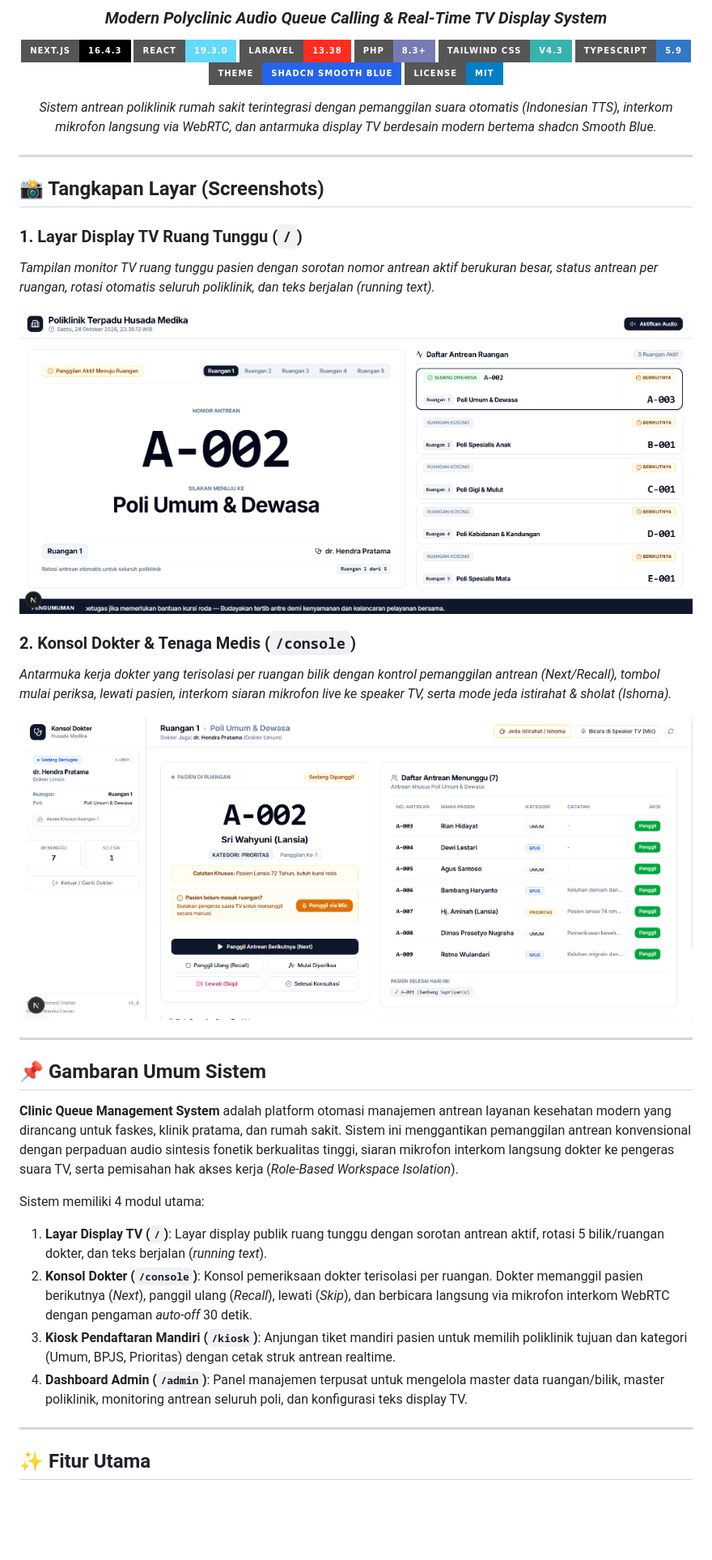
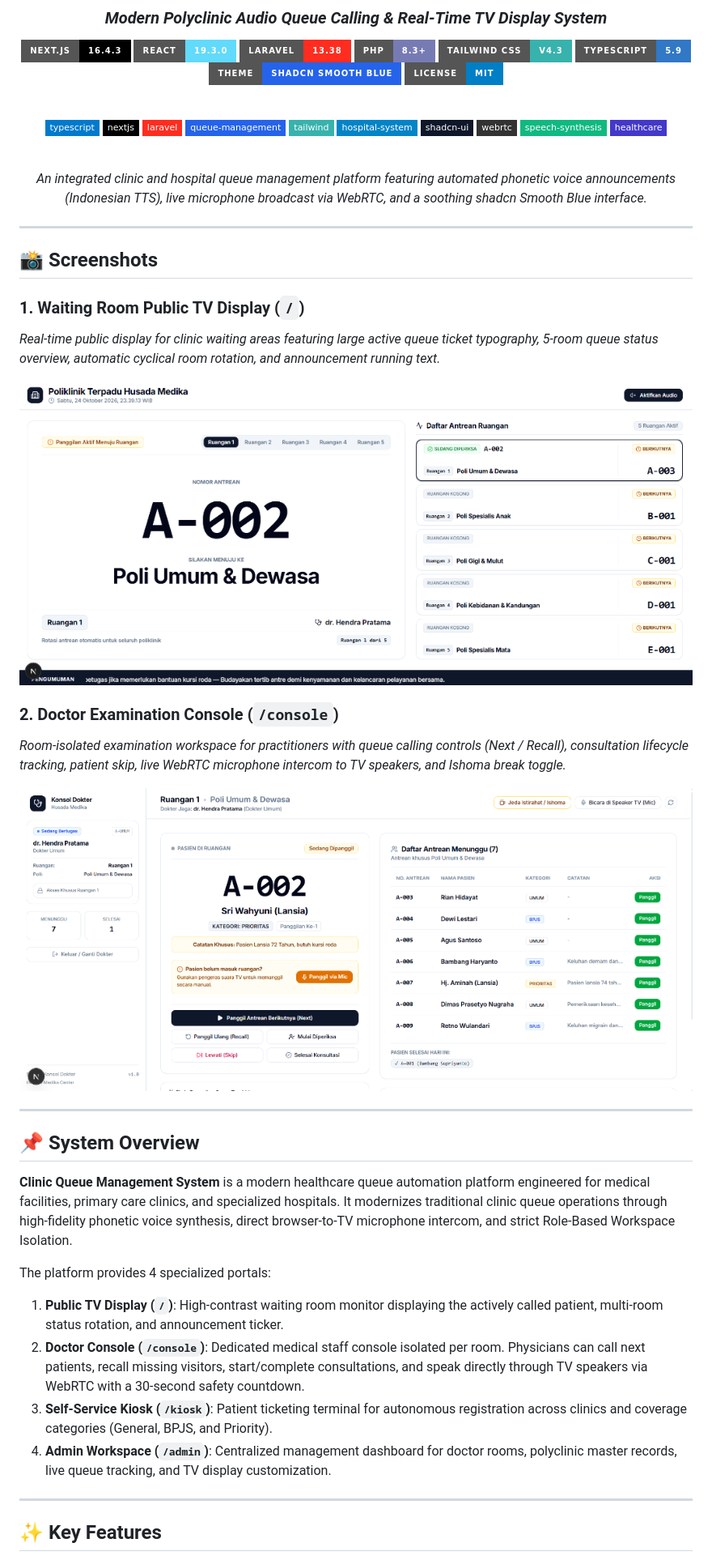
Before and after one commit to pranataa-labs/Clinic-Queue-Management-System, a Markdown page: README.md, the part around one of its changes. Shown at 81% size. GitHub-like rendering; badges without logos; blank space fills up the shorter version.

```diff
--- a/README.md
+++ b/README.md
@@ -12,14 +12,29 @@
 [![shadcn/ui](https://img.shields.io/badge/Theme-shadcn_Smooth_Blue-2563eb?style=for-the-badge)](https://ui.shadcn.com/)
 [![License](https://img.shields.io/badge/License-MIT-blue.svg?style=for-the-badge)](LICENSE)
 
-*Sistem antrean poliklinik rumah sakit terintegrasi dengan pemanggilan suara otomatis (Indonesian TTS), interkom mikrofon langsung via WebRTC, dan antarmuka display TV berdesain modern bertema shadcn Smooth Blue.*
+<br/>
+
+[![typescript](https://img.shields.io/badge/typescript-%23007acc.svg?style=flat-square&logo=typescript&logoColor=white)](https://github.com/topics/typescript)
+[![nextjs](https://img.shields.io/badge/nextjs-%23000000.svg?style=flat-square&logo=nextdotjs&logoColor=white)](https://github.com/topics/nextjs)
+[![laravel](https://img.shields.io/badge/laravel-%23FF2D20.svg?style=flat-square&logo=laravel&logoColor=white)](https://github.com/topics/laravel)
+[![queue-management](https://img.shields.io/badge/queue--management-2563eb?style=flat-square)](https://github.com/topics/queue-management)
+[![tailwind](https://img.shields.io/badge/tailwind-%2338B2AC.svg?style=flat-square&logo=tailwind-css&logoColor=white)](https://github.com/topics/tailwind)
+[![hospital-system](https://img.shields.io/badge/hospital--system-0284c7?style=flat-square)](https://github.com/topics/hospital-system)
+[![shadcn-ui](https://img.shields.io/badge/shadcn--ui-0f172a?style=flat-square&logo=shadcnui&logoColor=white)](https://github.com/topics/shadcn-ui)
+[![webrtc](https://img.shields.io/badge/webrtc-333333?style=flat-square&logo=webrtc&logoColor=white)](https://github.com/topics/webrtc)
+[![speech-synthesis](https://img.shields.io/badge/speech--synthesis-10b981?style=flat-square)](https://github.com/topics/speech-synthesis)
+[![healthcare](https://img.shields.io/badge/healthcare-4338ca?style=flat-square)](https://github.com/topics/healthcare)
+
+<br/>
+
+*An integrated clinic and hospital queue management platform featuring automated phonetic voice announcements (Indonesian TTS), live microphone broadcast via WebRTC, and a soothing shadcn Smooth Blue interface.*
 
 ---
 
 </div>
 
-## 📸 Tangkapan Layar (Screenshots)
+## 📸 Screenshots
 
-### 1. Layar Display TV Ruang Tunggu (`/`)
-*Tampilan monitor TV ruang tunggu pasien dengan sorotan nomor antrean aktif berukuran besar, status antrean per ruangan, rotasi otomatis seluruh poliklinik, dan teks berjalan (running text).*
+### 1. Waiting Room Public TV Display (`/`)
+*Real-time public display for clinic waiting areas featuring large active queue ticket typography, 5-room queue status overview, automatic cyclical room rotation, and announcement running text.*
 
@@ -27,4 +42,4 @@
 
-### 2. Konsol Dokter & Tenaga Medis (`/console`)
-*Antarmuka kerja dokter yang terisolasi per ruangan bilik dengan kontrol pemanggilan antrean (Next/Recall), tombol mulai periksa, lewati pasien, interkom siaran mikrofon live ke speaker TV, serta mode jeda istirahat & sholat (Ishoma).*
+### 2. Doctor Examination Console (`/console`)
+*Room-isolated examination workspace for practitioners with queue calling controls (Next / Recall), consultation lifecycle tracking, patient skip, live WebRTC microphone intercom to TV speakers, and Ishoma break toggle.*
 
@@ -32,17 +47,17 @@
 
 ---
 
-## 📌 Gambaran Umum Sistem
+## 📌 System Overview
 
-**Clinic Queue Management System** adalah platform otomasi manajemen antrean layanan kesehatan modern yang dirancang untuk faskes, klinik pratama, dan rumah sakit. Sistem ini menggantikan pemanggilan antrean konvensional dengan perpaduan audio sintesis fonetik berkualitas tinggi, siaran mikrofon interkom langsung dokter ke pengeras suara TV, serta pemisahan hak akses kerja (*Role-Based Workspace Isolation*).
+**Clinic Queue Management System** is a modern healthcare queue automation platform engineered for medical facilities, primary care clinics, and specialized hospitals. It modernizes traditional clinic queue operations through high-fidelity phonetic voice synthesis, direct browser-to-TV microphone intercom, and strict Role-Based Workspace Isolation.
 
-Sistem memiliki 4 modul utama:
-1. **Layar Display TV (`/`)**: Layar display publik ruang tunggu dengan sorotan antrean aktif, rotasi 5 bilik/ruangan dokter, dan teks berjalan (*running text*).
-2. **Konsol Dokter (`/console`)**: Konsol pemeriksaan dokter terisolasi per ruangan. Dokter memanggil pasien berikutnya (*Next*), panggil ulang (*Recall*), lewati (*Skip*), dan berbicara langsung via mikrofon interkom WebRTC dengan pengaman *auto-off* 30 detik.
-3. **Kiosk Pendaftaran Mandiri (`/kiosk`)**: Anjungan tiket mandiri pasien untuk memilih poliklinik tujuan dan kategori (Umum, BPJS, Prioritas) dengan cetak struk antrean realtime.
-4. **Dashboard Admin (`/admin`)**: Panel manajemen terpusat untuk mengelola master data ruangan/bilik, master poliklinik, monitoring antrean seluruh poli, dan konfigurasi teks display TV.
+The platform provides 4 specialized portals:
+1. **Public TV Display (`/`)**: High-contrast waiting room monitor displaying the actively called patient, multi-room status rotation, and announcement ticker.
+2. **Doctor Console (`/console`)**: Dedicated medical staff console isolated per room. Physicians can call next patients, recall missing visitors, start/complete consultations, and speak directly through TV speakers via WebRTC with a 30-second safety countdown.
+3. **Self-Service Kiosk (`/kiosk`)**: Patient ticketing terminal for autonomous registration across clinics and coverage categories (General, BPJS, and Priority).
+4. **Admin Workspace (`/admin`)**: Centralized management dashboard for doctor rooms, polyclinic master records, live queue tracking, and TV display customization.
 
 ---
 
-## ✨ Fitur Utama
+## ✨ Key Features
 
```
Also changed, not shown: other parts of README.md (+50 -47 lines).
